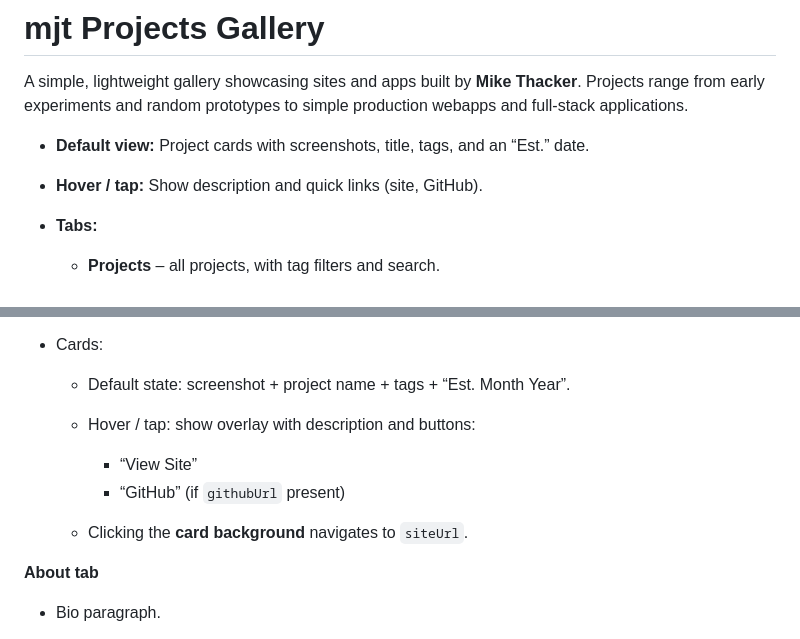
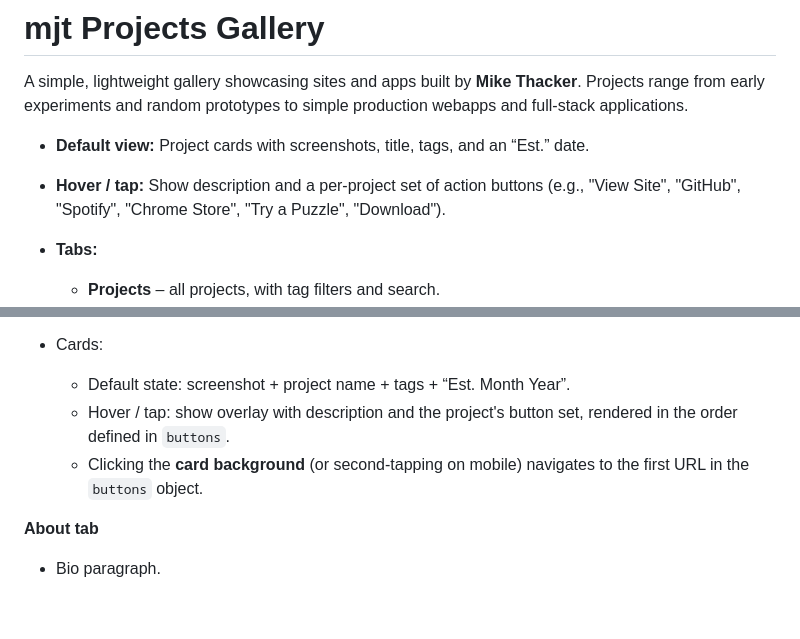
Before and after one commit to michaeljthacker/mjt-pub-projects, a Markdown page: README.md, 2 parts joined by grey strips. Drawn GitHub-style; blank space fills up the shorter version.

```diff
--- a/README.md
+++ b/README.md
@@ -3,7 +3,7 @@
 A simple, lightweight gallery showcasing sites and apps built by **Mike Thacker**. Projects range from early experiments and random prototypes to simple production webapps and full-stack applications.
 
 * **Default view:** Project cards with screenshots, title, tags, and an “Est.” date.
-* **Hover / tap:** Show description and quick links (site, GitHub).
+* **Hover / tap:** Show description and a per-project set of action buttons (e.g., "View Site", "GitHub", "Spotify", "Chrome Store", "Try a Puzzle", "Download").
 * **Tabs:**
 
   * **Projects** – all projects, with tag filters and search.
@@ -339,11 +339,8 @@ Example tag sets:
 * Cards:
 
   * Default state: screenshot + project name + tags + “Est. Month Year”.
-  * Hover / tap: show overlay with description and buttons:
-
-    * “View Site”
-    * “GitHub” (if `githubUrl` present)
-  * Clicking the **card background** navigates to `siteUrl`.
+  * Hover / tap: show overlay with description and the project's button set, rendered in the order defined in `buttons`.
+  * Clicking the **card background** (or second-tapping on mobile) navigates to the first URL in the `buttons` object.
 
 **About tab**
 
```
Also changed, not shown: other parts of README.md (+23 -19 lines).
